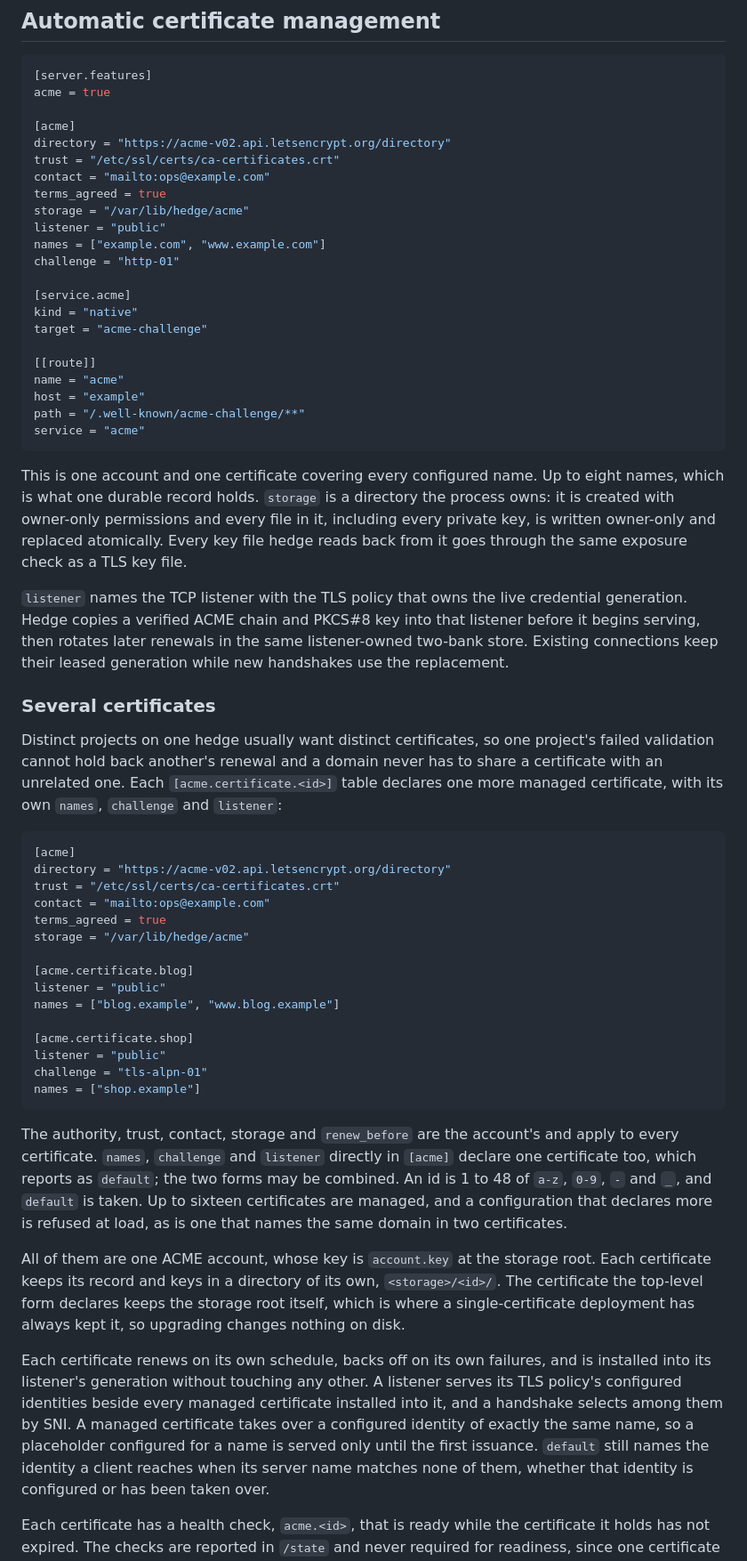
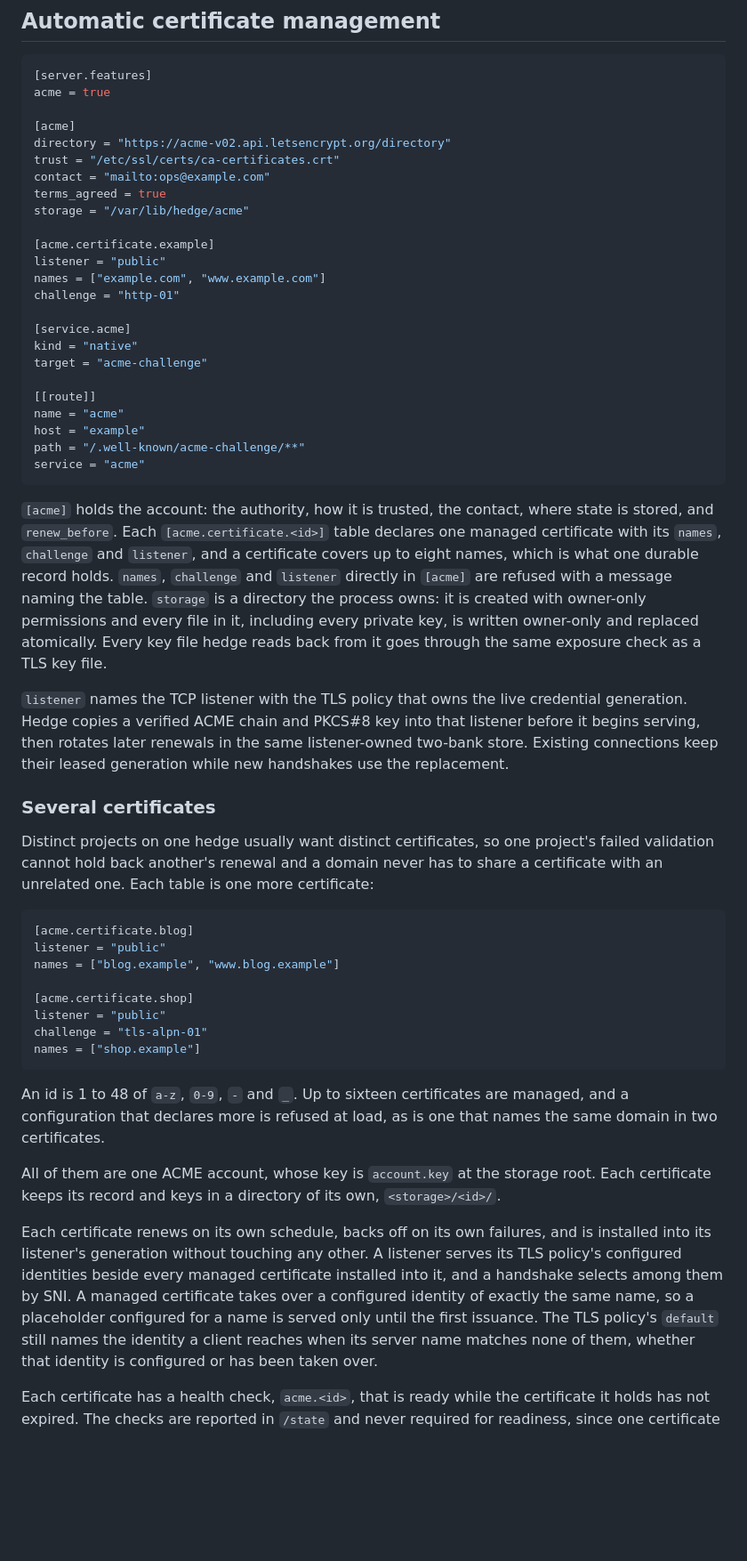
Before and after one commit to briar-systems/hedge, a Markdown page: doc/CONFIGURATION.md, the part around one of its changes. Shown at 89% size. GitHub-like rendering; blank space fills up the shorter version.

Commit message:
docs(#425): document the table-only acme certificate form
The configuration model declares every certificate as an [acme.certificate.<id>] table, states that the top-level keys are refused, and puts every certificate's storage under its id.

````diff
--- a/doc/CONFIGURATION.md
+++ b/doc/CONFIGURATION.md
@@ -575,6 +575,8 @@ trust = "/etc/ssl/certs/ca-certificates.crt"
 contact = "mailto:ops@example.com"
 terms_agreed = true
 storage = "/var/lib/hedge/acme"
+
+[acme.certificate.example]
 listener = "public"
 names = ["example.com", "www.example.com"]
 challenge = "http-01"
@@ -590,8 +592,12 @@ path = "/.well-known/acme-challenge/**"
 service = "acme"
 ```
 
-This is one account and one certificate covering every configured name. Up
-to eight names, which is what one durable record holds. `storage` is a
+`[acme]` holds the account: the authority, how it is trusted, the contact,
+where state is stored, and `renew_before`. Each `[acme.certificate.<id>]`
+table declares one managed certificate with its `names`, `challenge` and
+`listener`, and a certificate covers up to eight names, which is what one
+durable record holds. `names`, `challenge` and `listener` directly in `[acme]`
+are refused with a message naming the table. `storage` is a
 directory the process owns: it is created with owner-only permissions and every
 file in it, including every private key, is written owner-only and replaced
 atomically. Every key file hedge reads back from it goes through the same
@@ -607,18 +613,10 @@ generation while new handshakes use the replacement.
 
 Distinct projects on one hedge usually want distinct certificates, so one
 project's failed validation cannot hold back another's renewal and a domain
-never has to share a certificate with an unrelated one. Each
-`[acme.certificate.<id>]` table declares one more managed certificate, with
-its own `names`, `challenge` and `listener`:
+never has to share a certificate with an unrelated one. Each table is one
+more certificate:
 
 ```toml
-[acme]
-directory = "https://acme-v02.api.letsencrypt.org/directory"
-trust = "/etc/ssl/certs/ca-certificates.crt"
-contact = "mailto:ops@example.com"
-terms_agreed = true
-storage = "/var/lib/hedge/acme"
-
 [acme.certificate.blog]
 listener = "public"
 names = ["blog.example", "www.blog.example"]
@@ -629,19 +627,13 @@ challenge = "tls-alpn-01"
 names = ["shop.example"]
 ```
 
-The authority, trust, contact, storage and `renew_before` are the account's
-and apply to every certificate. `names`, `challenge` and `listener` directly
-in `[acme]` declare one certificate too, which reports as `default`; the two
-forms may be combined. An id is 1 to 48 of `a-z`, `0-9`, `-` and `_`, and
-`default` is taken. Up to sixteen certificates are managed, and a
-configuration that declares more is refused at load, as is one that names the
-same domain in two certificates.
+An id is 1 to 48 of `a-z`, `0-9`, `-` and `_`. Up to sixteen certificates are
+managed, and a configuration that declares more is refused at load, as is one
+that names the same domain in two certificates.
 
 All of them are one ACME account, whose key is `account.key` at the storage
 root. Each certificate keeps its record and keys in a directory of its own,
-`<storage>/<id>/`. The certificate the top-level form declares keeps the
-storage root itself, which is where a single-certificate deployment has always
-kept it, so upgrading changes nothing on disk.
+`<storage>/<id>/`.
 
 Each certificate renews on its own schedule, backs off on its own failures,
 and is installed into its listener's generation without touching any other.
@@ -649,7 +641,7 @@ A listener serves its TLS policy's configured identities beside every managed
 certificate installed into it, and a handshake selects among them by SNI. A
 managed certificate takes over a configured identity of exactly the same name,
 so a placeholder configured for a name is served only until the first
-issuance. `default` still names the identity a client reaches when its server
+issuance. The TLS policy's `default` still names the identity a client reaches when its server
 name matches none of them, whether that identity is configured or has been
 taken over.
 
````
Also changed, not shown: other parts of doc/CONFIGURATION.md (+1 -1 lines).
